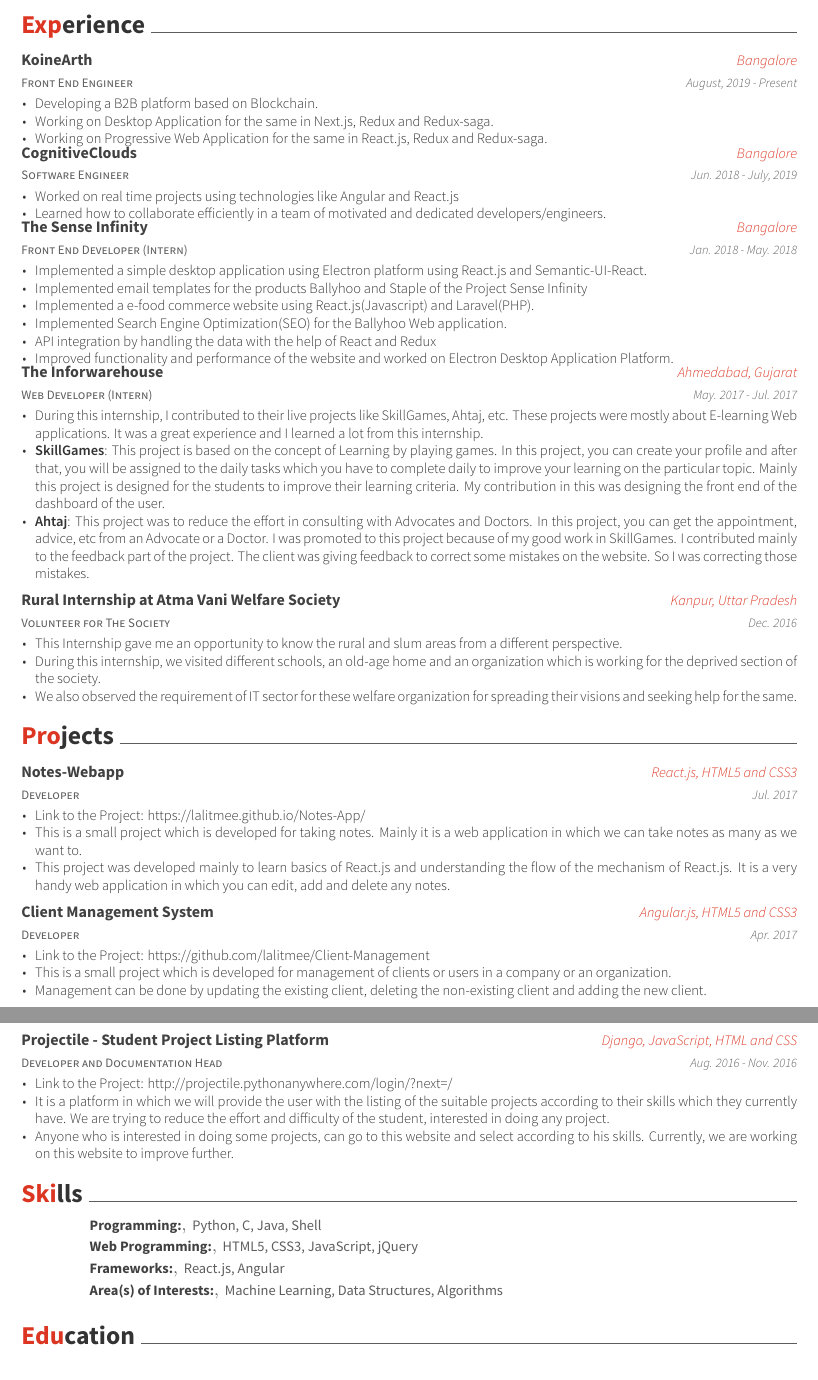
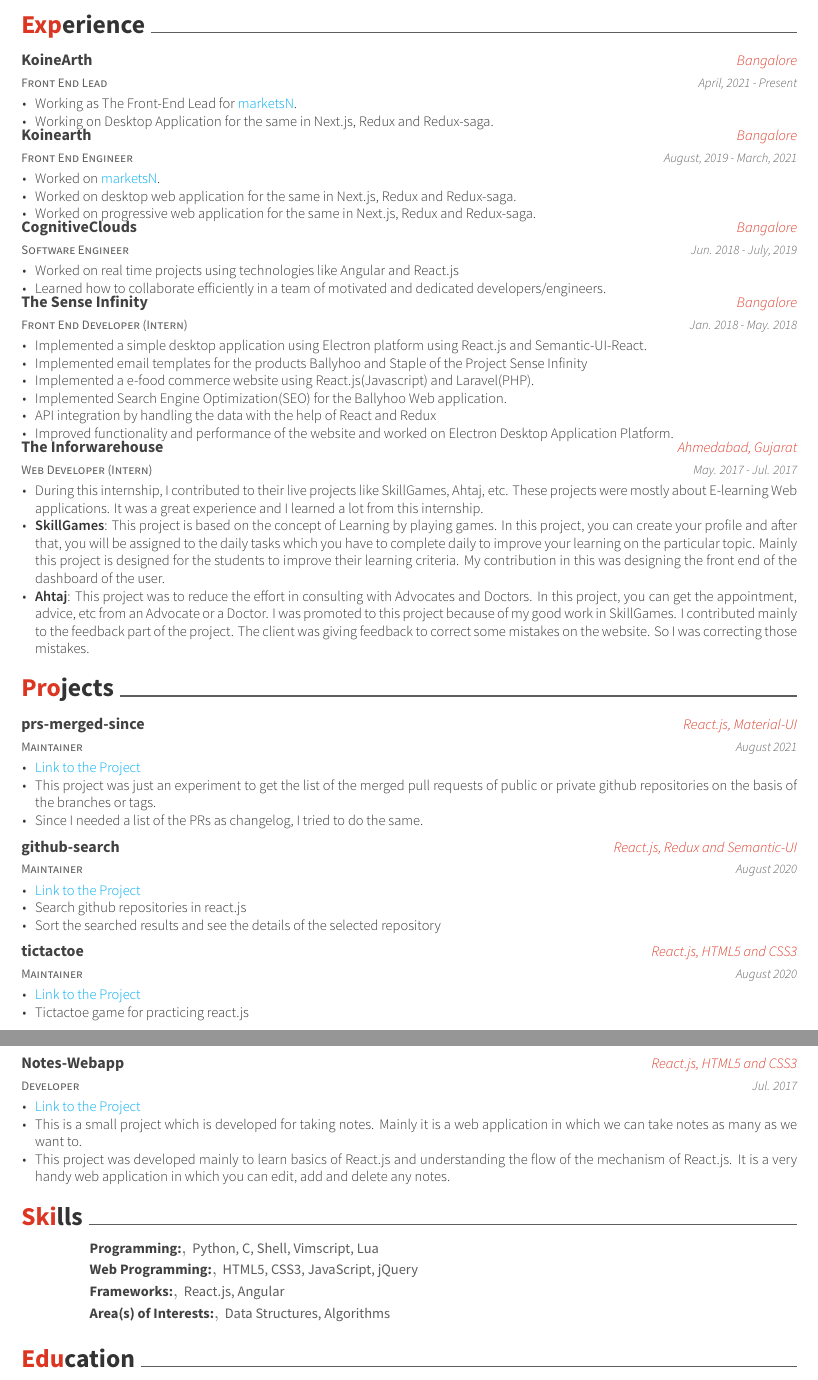
Before and after one commit to lalitmee/resume, a LaTeX CV (resume.tex, which reads resume/experience.tex, resume/projects.tex, resume/skills.tex): two parts of pages 1 and 2 of 2, joined at a grey line, cut so that both start at the same text. Compiled offline with XeLaTeX.

Commit message:
update resume

```diff
--- a/resume.tex
+++ b/resume.tex
@@ -51,6 +51,13 @@
 \usepackage{amsmath}
 \usepackage{array}
 
+\hypersetup{
+    colorlinks=true,
+    linkcolor=blue,
+    filecolor=magenta,
+    urlcolor=cyan,
+    }
+
 %%%%%%%%%%%%%%%%%%%%%%%%%%%%%%%%%%%%%%
 %     Personal Data
 %%%%%%%%%%%%%%%%%%%%%%%%%%%%%%%%%%%%%%
--- a/resume/experience.tex
+++ b/resume/experience.tex
@@ -1,17 +1,28 @@
 \cvsection{Experience}
 \begin{cventries}
   \cventry
-    {Front End Engineer}
+    {Front End Lead}
     {KoineArth}
     {Bangalore}
-    {August, 2019 - Present}
+    {April, 2021 - Present}
     {
       \begin{cvitems}
-        \item{Developing a B2B platform based on Blockchain.}
+        \item{Working as The Front-End Lead for \href{https://marketsn.com/}{marketsN}.}
         \item{Working on Desktop Application for the same in Next.js, Redux and Redux-saga.}
-        \item{Working on Progressive Web Application for the same in React.js, Redux and Redux-saga.}
       \end{cvitems}
     }
+  \cventry
+    {Front End Engineer}
+    {Koinearth}
+    {Bangalore}
+    {August, 2019 - March, 2021}
+    {
+        \begin{cvitems}
+            \item{Worked on \href{https://marketsn.com/}{marketsN}.}
+            \item{Worked on desktop web application for the same in Next.js, Redux and Redux-saga.}
+            \item{Worked on progressive web application for the same in Next.js, Redux and Redux-saga.}
+        \end{cvitems}
+  }
   \cventry
     {Software Engineer}
     {CognitiveClouds}
@@ -50,17 +61,17 @@
       \end{cvitems}
     }
 
-  \cventry
-    {Volunteer for The Society}
-    {Rural Internship at Atma Vani Welfare Society}
-    {Kanpur, Uttar Pradesh}
-    {Dec. 2016}
-    {
-      \begin{cvitems}
-        \item {This Internship gave me an opportunity to know the rural and slum areas from a different perspective.}
-        \item{During this internship, we visited different schools, an old-age home and an organization which is working for the deprived section of the society.}
-        \item {We also observed the requirement of IT sector for these welfare organization for spreading their visions and seeking help for the same.}
-      \end{cvitems}
-    }
+%   \cventry
+%     {Volunteer for The Society}
+%     {Rural Internship at Atma Vani Welfare Society}
+%     {Kanpur, Uttar Pradesh}
+%     {Dec. 2016}
+%     {
+%       \begin{cvitems}
+%         \item {This Internship gave me an opportunity to know the rural and slum areas from a different perspective.}
+%         \item{During this internship, we visited different schools, an old-age home and an organization which is working for the deprived section of the society.}
+%         \item {We also observed the requirement of IT sector for these welfare organization for spreading their visions and seeking help for the same.}
+%       \end{cvitems}
+%     }
 
 \end{cventries}
--- a/resume/projects.tex
+++ b/resume/projects.tex
@@ -1,4 +1,45 @@
 \cvsection{Projects}
+\begin{cventries}
+  \cventry
+    {Maintainer }
+    {prs-merged-since}
+    {React.js, Material-UI}
+    {August 2021}
+    {
+      \begin{cvitems}
+      \item{\href{https://github.com/lalitmee/prs-merged-since}{Link to the Project}}
+        \item {This project was just an experiment to get the list of the merged pull requests of public or private github repositories on the basis of the branches or tags.}
+        \item{Since I needed a list of the PRs as changelog, I tried to do the same.}
+      \end{cvitems}
+     }
+\end{cventries}
+\begin{cventries}
+  \cventry
+    {Maintainer }
+    {github-search}
+    {React.js, Redux and Semantic-UI}
+    {August 2020}
+    {
+      \begin{cvitems}
+      \item{\href{https://github.com/lalitmee/github-search}{Link to the Project}}
+        \item {Search github repositories in react.js}
+        \item {Sort the searched results and see the details of the selected repository}
+      \end{cvitems}
+     }
+\end{cventries}
+\begin{cventries}
+  \cventry
+    {Maintainer }
+    {tictactoe}
+    {React.js, HTML5 and CSS3}
+    {August 2020}
+    {
+      \begin{cvitems}
+      \item{\href{https://github.com/lalitmee/tictactoe}{Link to the Project}}
+        \item {Tictactoe game for practicing react.js}
+      \end{cvitems}
+     }
+\end{cventries}
 \begin{cventries}
   \cventry
     {Developer }
@@ -7,37 +48,9 @@
     {Jul. 2017}
     {
       \begin{cvitems}
-      \item{\href{https://lalitmee.github.io/Notes-App/}{Link to the Project}: https://lalitmee.github.io/Notes-App/ }
+      \item{\href{https://lalitmee.github.io/Notes-App/}{Link to the Project}}
         \item {This is a small project which is developed for taking notes. Mainly it is a web application in which we can take notes as many as we want to. }
         \item{This project was developed mainly to learn basics of React.js and understanding the flow of the mechanism of React.js. It is a very handy web application in which you can edit, add and delete any notes.}
       \end{cvitems}
      }
 \end{cventries}
-\begin{cventries}
-  \cventry
-    {Developer }
-    {Client Management System}
-    {Angular.js, HTML5 and CSS3}
-    {Apr. 2017}
-    {
-      \begin{cvitems}
-      \item{\href{https://github.com/lalitmee/Client-Management}{Link to the Project}: https://github.com/lalitmee/Client-Management }
-        \item {This is a small project which is developed for management of clients or users in a company or an organization. }
-        \item{Management can be done by updating the existing client, deleting the non-existing client and adding the new client.}
-      \end{cvitems}
-     }
-\end{cventries}
-\begin{cventries}
-  \cventry
-    {Developer and Documentation Head}
-    {Projectile - Student Project Listing Platform}
-    {Django, JavaScript, HTML and CSS}
-    {Aug. 2016 - Nov. 2016}
-    {
-      \begin{cvitems}
-      \item{\href{http://projectile.pythonanywhere.com/login/?next=/}{Link to the Project}: http://projectile.pythonanywhere.com/login/?next=/ }
-        \item {It is a platform in which we will provide the user with the listing of the suitable projects according to their skills which they currently have. We are trying to reduce the effort and difficulty of the student, interested in doing any project.}
-        \item{Anyone who is interested in doing some projects, can go to this website and select according to his skills. Currently, we are working on this website to improve further.}
-      \end{cvitems}
-     }
-\end{cventries}
--- a/resume/skills.tex
+++ b/resume/skills.tex
@@ -2,7 +2,7 @@
 \begin{cvhonors}
   \cvhonor
     {Programming:}
-    {Python, C, Java, Shell}
+    {Python, C, Shell, Vimscript, Lua}
     {}
     {}
   \cvhonor
@@ -17,7 +17,7 @@
     {}
   \cvhonor
     {Area(s) of Interests:}
-    {Machine Learning, Data Structures, Algorithms}
+    {Data Structures, Algorithms}
     {}
     {}
 \end{cvhonors}
```
Also changed, not shown: README.md, resume.pdf.
